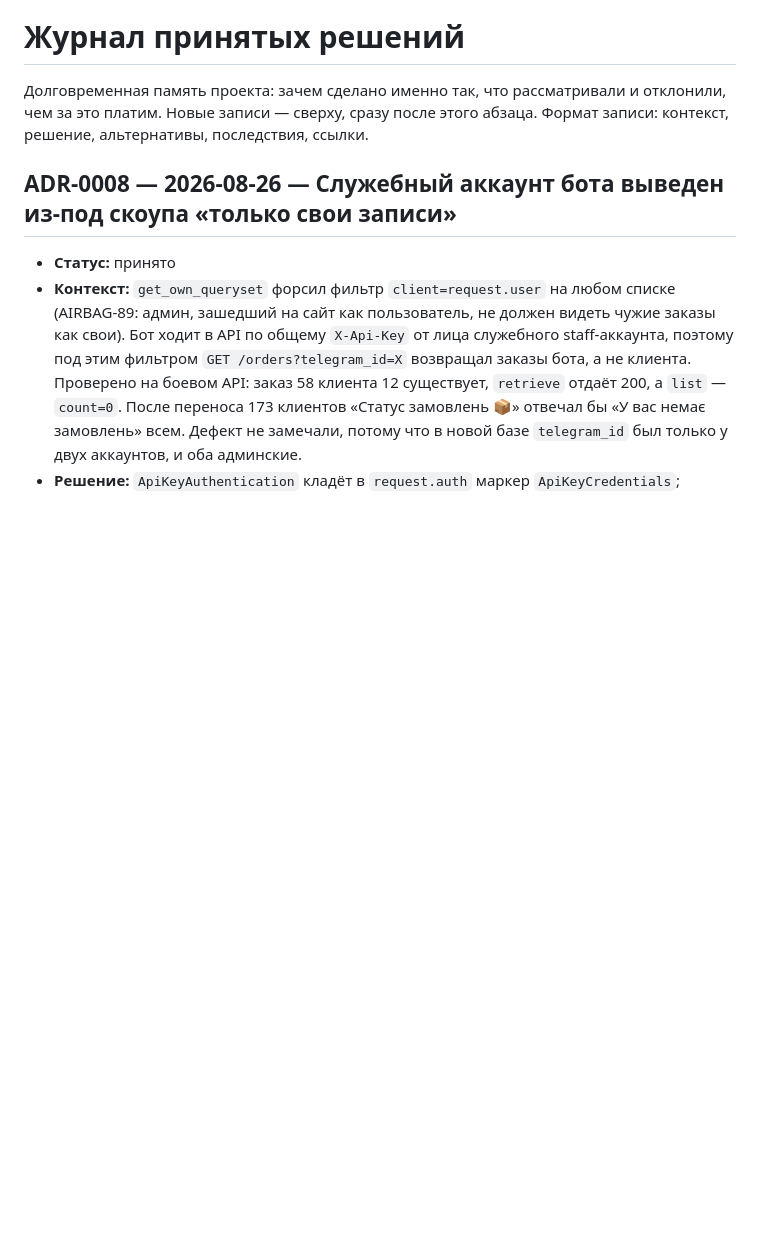
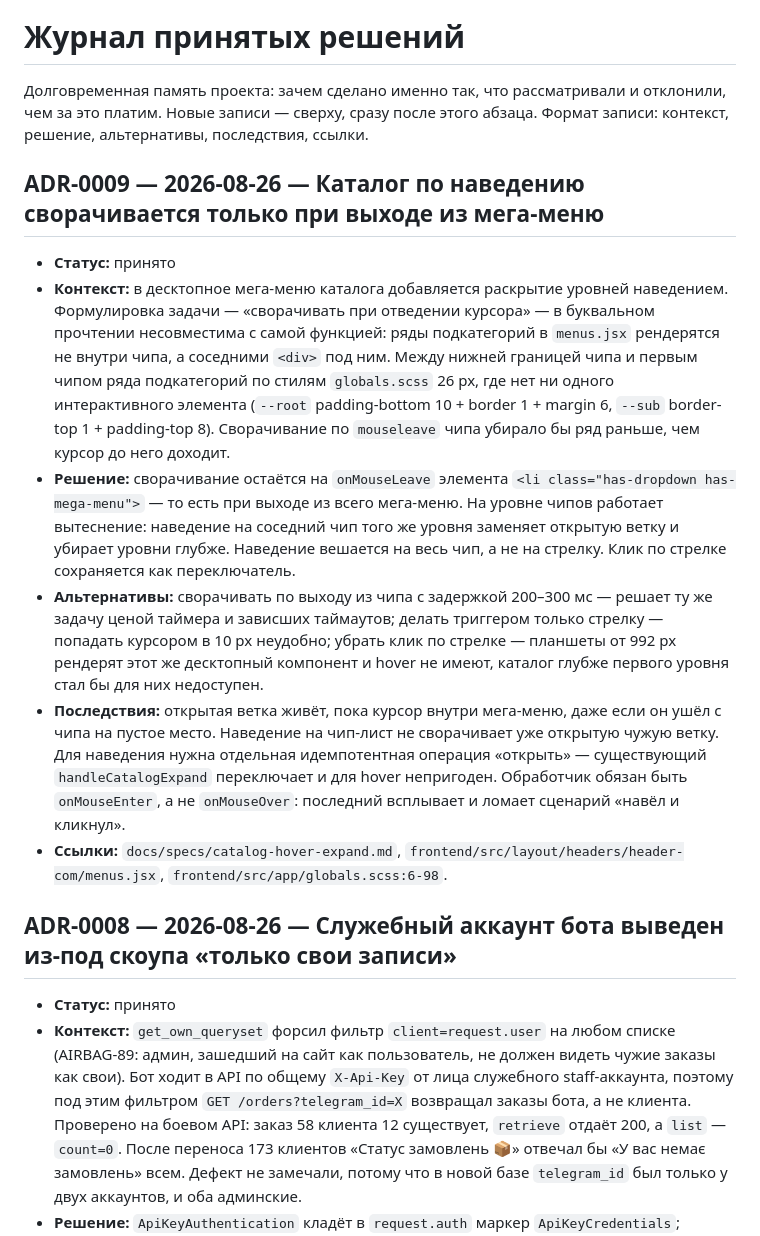
Before and after one commit to fallenreds/Airbag-Auto-Delivery, a Markdown page: docs/DECISIONS.md, the part around the change. Rendered like a GitHub page; blank space fills up the shorter version.

```diff
--- a/docs/DECISIONS.md
+++ b/docs/DECISIONS.md
@@ -3,6 +3,36 @@
 Долговременная память проекта: зачем сделано именно так, что рассматривали и
 отклонили, чем за это платим. Новые записи — сверху, сразу после этого абзаца.
 Формат записи: контекст, решение, альтернативы, последствия, ссылки.
+
+## ADR-0009 — 2026-08-26 — Каталог по наведению сворачивается только при выходе из мега-меню
+
+- **Статус:** принято
+- **Контекст:** в десктопное мега-меню каталога добавляется раскрытие уровней
+  наведением. Формулировка задачи — «сворачивать при отведении курсора» — в
+  буквальном прочтении несовместима с самой функцией: ряды подкатегорий в
+  `menus.jsx` рендерятся не внутри чипа, а соседними `<div>` под ним. Между
+  нижней границей чипа и первым чипом ряда подкатегорий по стилям `globals.scss`
+  26 px, где нет ни одного интерактивного элемента (`--root` padding-bottom 10 +
+  border 1 + margin 6, `--sub` border-top 1 + padding-top 8). Сворачивание по
+  `mouseleave` чипа убирало бы ряд раньше, чем курсор до него доходит.
+- **Решение:** сворачивание остаётся на `onMouseLeave` элемента
+  `<li class="has-dropdown has-mega-menu">` — то есть при выходе из всего
+  мега-меню. На уровне чипов работает вытеснение: наведение на соседний чип того
+  же уровня заменяет открытую ветку и убирает уровни глубже. Наведение вешается
+  на весь чип, а не на стрелку. Клик по стрелке сохраняется как переключатель.
+- **Альтернативы:** сворачивать по выходу из чипа с задержкой 200–300 мс —
+  решает ту же задачу ценой таймера и зависших таймаутов; делать триггером
+  только стрелку — попадать курсором в 10 px неудобно; убрать клик по стрелке —
+  планшеты от 992 px рендерят этот же десктопный компонент и hover не имеют,
+  каталог глубже первого уровня стал бы для них недоступен.
+- **Последствия:** открытая ветка живёт, пока курсор внутри мега-меню, даже если
+  он ушёл с чипа на пустое место. Наведение на чип-лист не сворачивает уже
+  открытую чужую ветку. Для наведения нужна отдельная идемпотентная операция
+  «открыть» — существующий `handleCatalogExpand` переключает и для hover
+  непригоден. Обработчик обязан быть `onMouseEnter`, а не `onMouseOver`:
+  последний всплывает и ломает сценарий «навёл и кликнул».
+- **Ссылки:** `docs/specs/catalog-hover-expand.md`,
+  `frontend/src/layout/headers/header-com/menus.jsx`, `frontend/src/app/globals.scss:6-98`.
 
 ## ADR-0008 — 2026-08-26 — Служебный аккаунт бота выведен из-под скоупа «только свои записи»
 
```
Also changed, not shown: docs/specs/catalog-hover-expand.md (added, +181 -0 lines).
